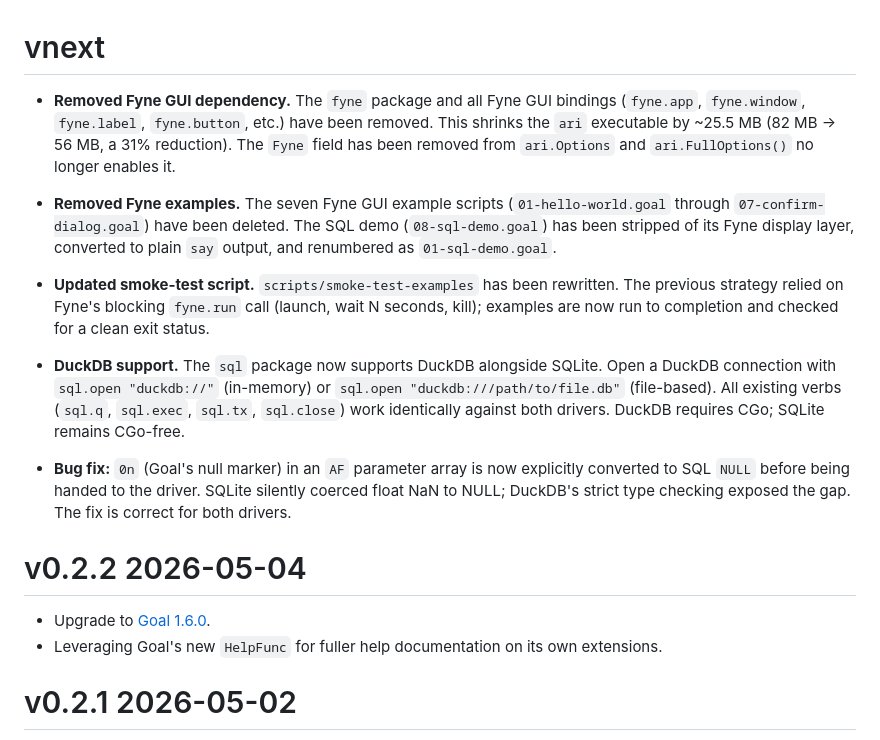
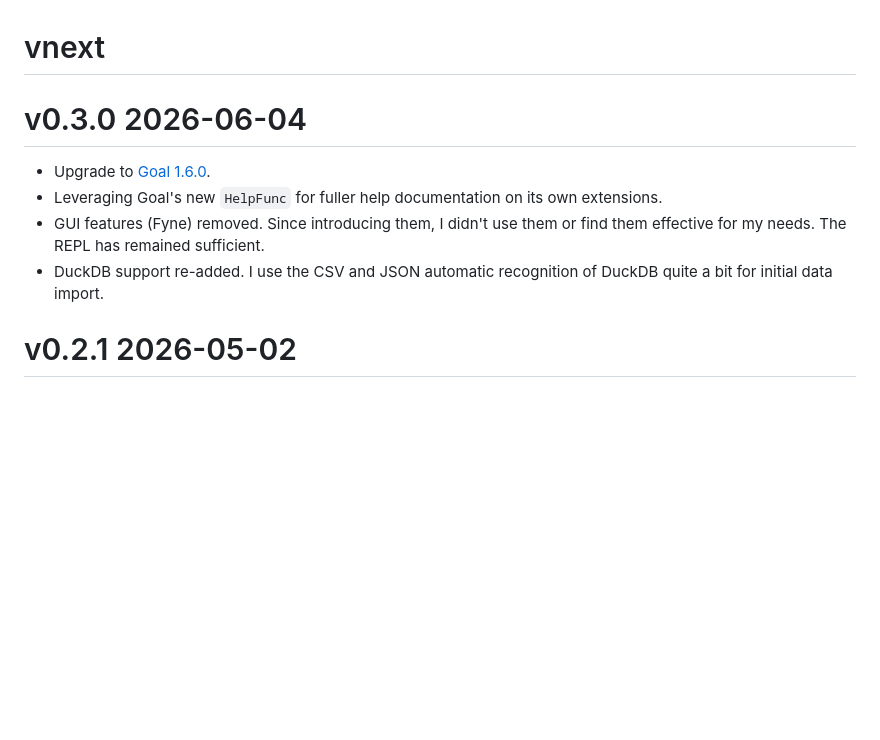
Before and after one commit to semperos/ari, a Markdown page: CHANGES.md, the part around the change. Drawn GitHub-style; blank space fills up the shorter version.

Commit message:
Prepare for v0.3.0 release

```diff
--- a/CHANGES.md
+++ b/CHANGES.md
@@ -1,33 +1,11 @@
 # vnext
 
-- **Removed Fyne GUI dependency.** The `fyne` package and all Fyne GUI bindings
-  (`fyne.app`, `fyne.window`, `fyne.label`, `fyne.button`, etc.) have been
-  removed. This shrinks the `ari` executable by ~25.5 MB (82 MB → 56 MB,
-  a 31% reduction). The `Fyne` field has been removed from `ari.Options` and
-  `ari.FullOptions()` no longer enables it.
-- **Removed Fyne examples.** The seven Fyne GUI example scripts
-  (`01-hello-world.goal` through `07-confirm-dialog.goal`) have been deleted.
-  The SQL demo (`08-sql-demo.goal`) has been stripped of its Fyne display layer,
-  converted to plain `say` output, and renumbered as `01-sql-demo.goal`.
-- **Updated smoke-test script.** `scripts/smoke-test-examples` has been
-  rewritten. The previous strategy relied on Fyne's blocking `fyne.run` call
-  (launch, wait N seconds, kill); examples are now run to completion and
-  checked for a clean exit status.
-
-- **DuckDB support.** The `sql` package now supports DuckDB alongside SQLite.
-  Open a DuckDB connection with `sql.open "duckdb://"` (in-memory) or
-  `sql.open "duckdb:///path/to/file.db"` (file-based). All existing verbs
-  (`sql.q`, `sql.exec`, `sql.tx`, `sql.close`) work identically against both
-  drivers. DuckDB requires CGo; SQLite remains CGo-free.
-- **Bug fix:** `0n` (Goal's null marker) in an `AF` parameter array is now
-  explicitly converted to SQL `NULL` before being handed to the driver.
-  SQLite silently coerced float NaN to NULL; DuckDB's strict type checking
-  exposed the gap. The fix is correct for both drivers.
-
-# v0.2.2 2026-05-04
+# v0.3.0 2026-06-04
 
 - Upgrade to [Goal 1.6.0](https://codeberg.org/anaseto/goal/src/commit/108ca158bcc18ef9265e786951ffce7021884089/CHANGES.md#v1-6-0-2026-05-04).
 - Leveraging Goal's new `HelpFunc` for fuller help documentation on its own extensions.
+- GUI features (Fyne) removed. Since introducing them, I didn't use them or find them effective for my needs. The REPL has remained sufficient.
+- DuckDB support re-added. I use the CSV and JSON automatic recognition of DuckDB quite a bit for initial data import.
 
 # v0.2.1 2026-05-02
 
```
Also changed, not shown: README.md (+2 -2 lines).
